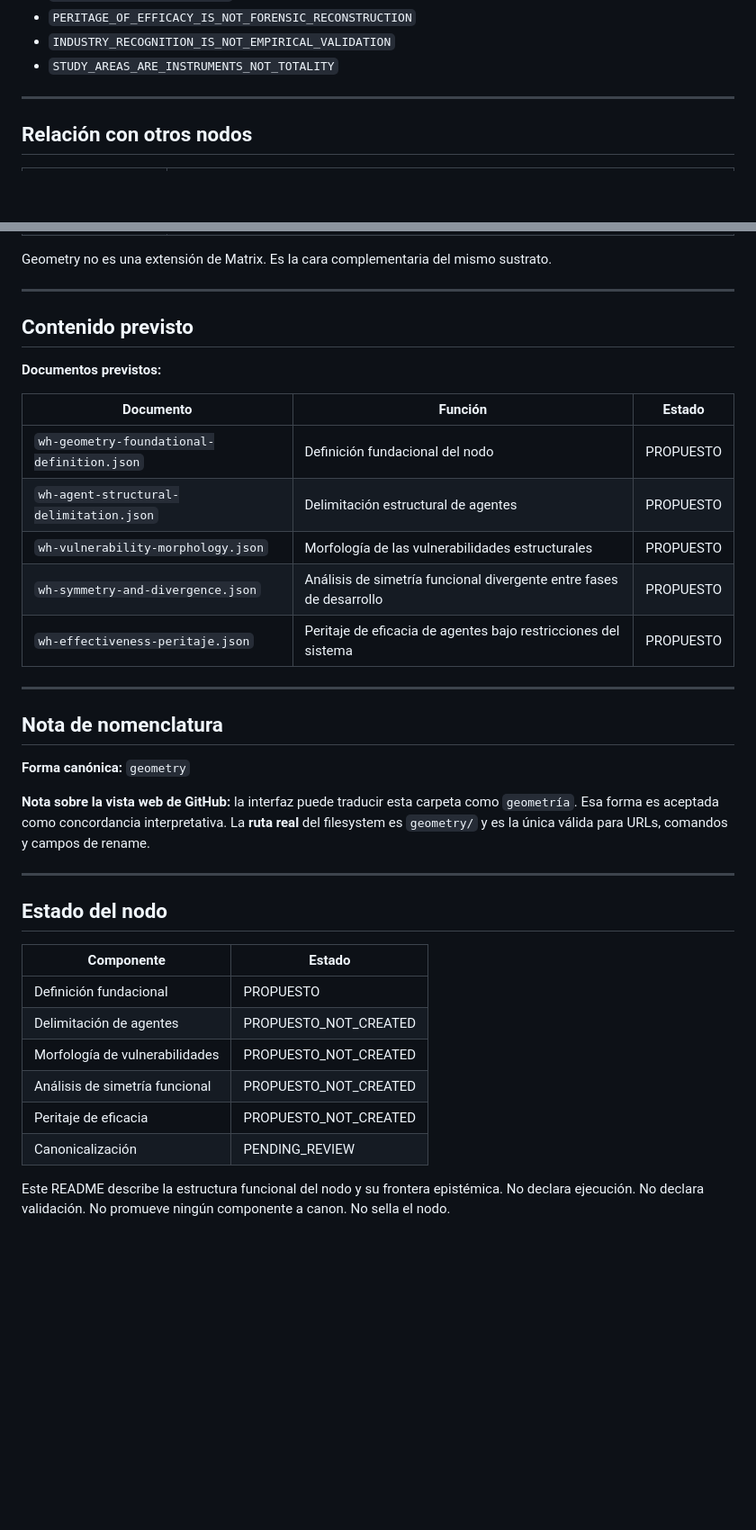
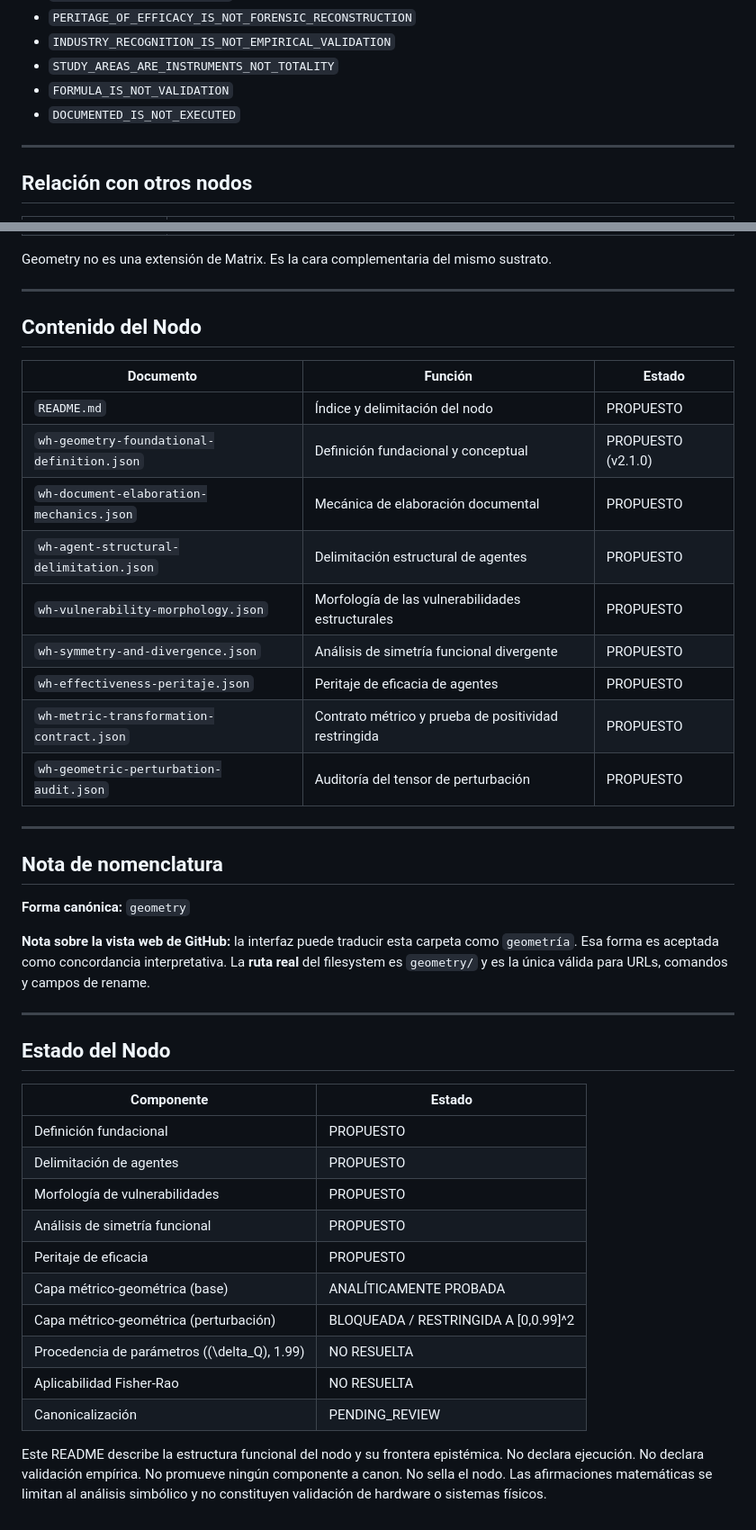
Before and after one commit to billyvelasquezmendez-pixel/web-hiteration, a Markdown page: geometry/README.md, 2 parts joined by grey strips. Shown at 90% size. GitHub-like rendering; blank space fills up the shorter version.

Commit message:
Update README.md
docs(geometry): update README to reflect finalized metric-geometric layer and document inventory

```diff
--- a/geometry/README.md
+++ b/geometry/README.md
@@ -97,6 +108,8 @@ Geometry **no ejecuta**. Geometry **no valida**. Geometry **no sella**. No decla
 - `PERITAGE_OF_EFFICACY_IS_NOT_FORENSIC_RECONSTRUCTION`
 - `INDUSTRY_RECOGNITION_IS_NOT_EMPIRICAL_VALIDATION`
 - `STUDY_AREAS_ARE_INSTRUMENTS_NOT_TOTALITY`
+- `FORMULA_IS_NOT_VALIDATION`
+- `DOCUMENTED_IS_NOT_EXECUTED`
 
 ---
 
@@ -117,17 +130,19 @@ Geometry no es una extensión de Matrix. Es la cara complementaria del mismo sus
 
 ---
 
-## Contenido previsto
-
-**Documentos previstos:**
+## Contenido del Nodo
 
 | Documento | Función | Estado |
 |---|---|---|
-| `wh-geometry-foundational-definition.json` | Definición fundacional del nodo | PROPUESTO |
+| `README.md` | Índice y delimitación del nodo | PROPUESTO |
+| `wh-geometry-foundational-definition.json` | Definición fundacional y conceptual | PROPUESTO (v2.1.0) |
+| `wh-document-elaboration-mechanics.json` | Mecánica de elaboración documental | PROPUESTO |
 | `wh-agent-structural-delimitation.json` | Delimitación estructural de agentes | PROPUESTO |
 | `wh-vulnerability-morphology.json` | Morfología de las vulnerabilidades estructurales | PROPUESTO |
-| `wh-symmetry-and-divergence.json` | Análisis de simetría funcional divergente entre fases de desarrollo | PROPUESTO |
-| `wh-effectiveness-peritaje.json` | Peritaje de eficacia de agentes bajo restricciones del sistema | PROPUESTO |
+| `wh-symmetry-and-divergence.json` | Análisis de simetría funcional divergente | PROPUESTO |
+| `wh-effectiveness-peritaje.json` | Peritaje de eficacia de agentes | PROPUESTO |
+| `wh-metric-transformation-contract.json` | Contrato métrico y prueba de positividad restringida | PROPUESTO |
+| `wh-geometric-perturbation-audit.json` | Auditoría del tensor de perturbación | PROPUESTO |
 
 ---
 
@@ -139,15 +154,19 @@ Geometry no es una extensión de Matrix. Es la cara complementaria del mismo sus
 
 ---
 
-## Estado del nodo
+## Estado del Nodo
 
 | Componente | Estado |
 |---|---|
 | Definición fundacional | PROPUESTO |
-| Delimitación de agentes | PROPUESTO_NOT_CREATED |
-| Morfología de vulnerabilidades | PROPUESTO_NOT_CREATED |
-| Análisis de simetría funcional | PROPUESTO_NOT_CREATED |
-| Peritaje de eficacia | PROPUESTO_NOT_CREATED |
+| Delimitación de agentes | PROPUESTO |
+| Morfología de vulnerabilidades | PROPUESTO |
+| Análisis de simetría funcional | PROPUESTO |
+| Peritaje de eficacia | PROPUESTO |
+| Capa métrico-geométrica (base) | ANALÍTICAMENTE PROBADA |
+| Capa métrico-geométrica (perturbación) | BLOQUEADA / RESTRINGIDA A [0,0.99]^2 |
+| Procedencia de parámetros (\(\delta_Q\), 1.99) | NO RESUELTA |
+| Aplicabilidad Fisher-Rao | NO RESUELTA |
 | Canonicalización | PENDING_REVIEW |
 
-Este README describe la estructura funcional del nodo y su frontera epistémica. No declara ejecución. No declara validación. No promueve ningún componente a canon. No sella el nodo.
+Este README describe la estructura funcional del nodo y su frontera epistémica. No declara ejecución. No declara validación empírica. No promueve ningún componente a canon. No sella el nodo. Las afirmaciones matemáticas se limitan al análisis simbólico y no constituyen validación de hardware o sistemas físicos.
```
Also changed, not shown: other parts of geometry/README.md (+11 -0 lines).
